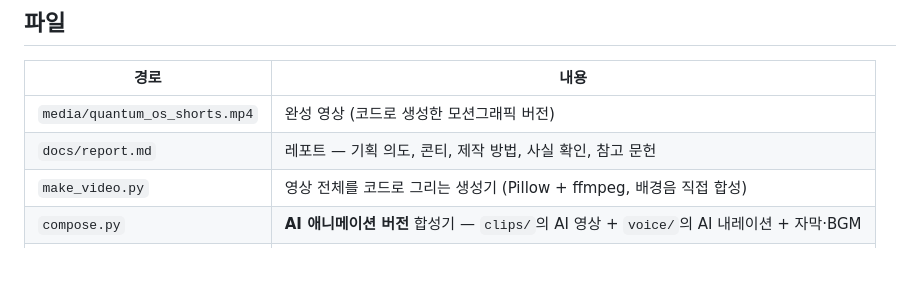
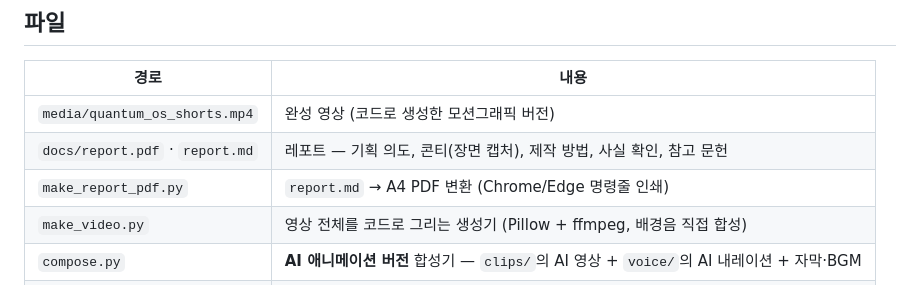
Before and after one commit to sinsun030508/-Operating-System, a Markdown page: README.md, the part around one of its changes. Rendered like a GitHub page; blank space fills up the shorter version.

```diff
--- a/README.md
+++ b/README.md
@@ -27,7 +29,8 @@
 | 경로 | 내용 |
 |---|---|
 | `media/quantum_os_shorts.mp4` | 완성 영상 (코드로 생성한 모션그래픽 버전) |
-| `docs/report.md` | 레포트 — 기획 의도, 콘티, 제작 방법, 사실 확인, 참고 문헌 |
+| `docs/report.pdf` · `report.md` | 레포트 — 기획 의도, 콘티(장면 캡처), 제작 방법, 사실 확인, 참고 문헌 |
+| `make_report_pdf.py` | `report.md` → A4 PDF 변환 (Chrome/Edge 명령줄 인쇄) |
 | `make_video.py` | 영상 전체를 코드로 그리는 생성기 (Pillow + ffmpeg, 배경음 직접 합성) |
 | `compose.py` | **AI 애니메이션 버전** 합성기 — `clips/`의 AI 영상 + `voice/`의 AI 내레이션 + 자막·BGM |
 | `docs/prompts.md` | Kling 등 영상 AI용 장면별 프롬프트 (마스코트 「큐비」) |
```
Also changed, not shown: other parts of README.md (+3 -1 lines), docs/report.md (+8 -7 lines), docs/storyboard.png (added), 3 other files.
